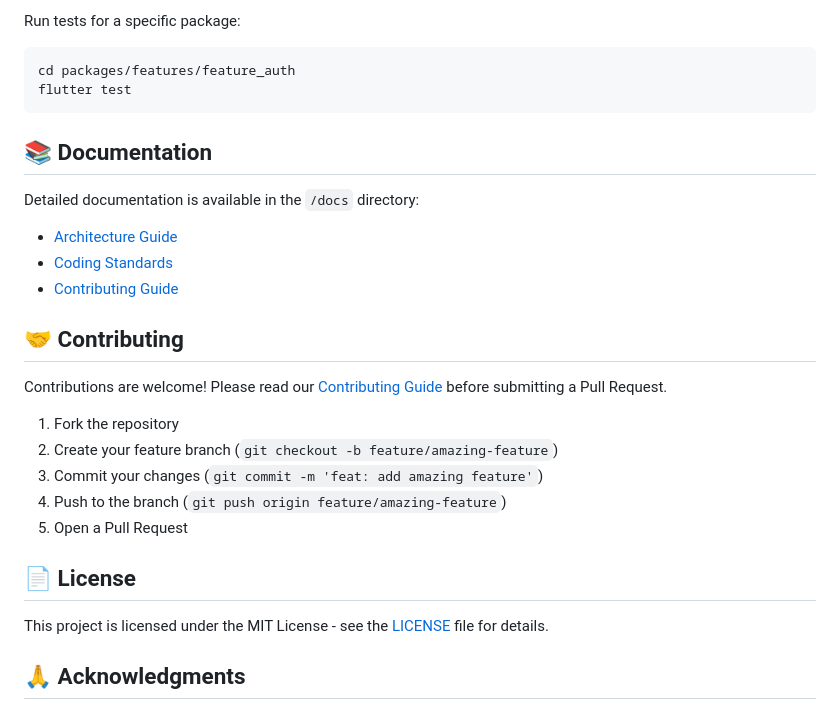
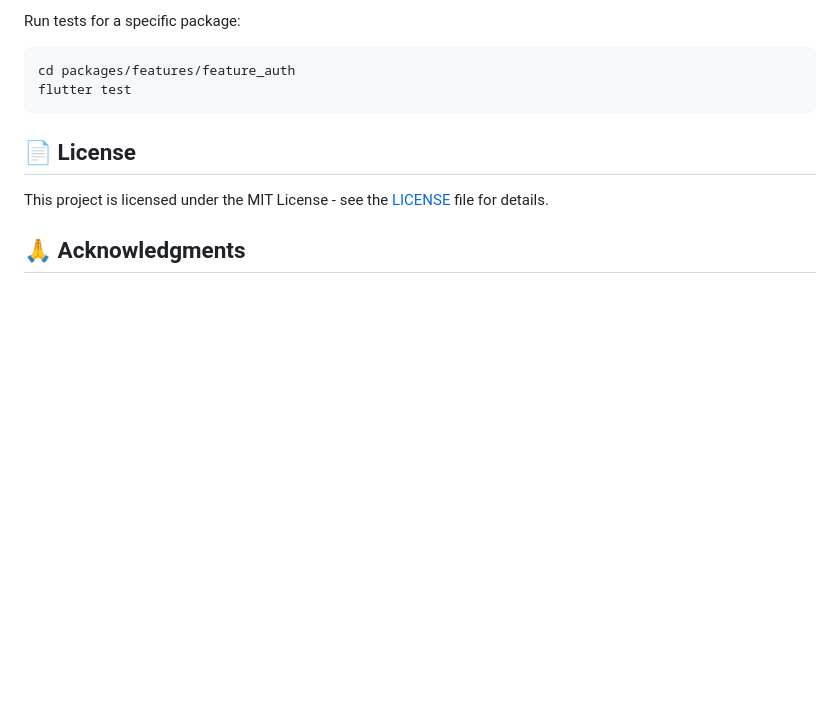
Before and after one commit to yunusemrealpak/flutter_modular_clean_architecture, a Markdown page: README.md, the part around the change. GitHub-like rendering; blank space fills up the shorter version.

````diff
--- a/README.md
+++ b/README.md
@@ -157,23 +157,6 @@ cd packages/features/feature_auth
 flutter test
 ```
 
-## 📚 Documentation
-
-Detailed documentation is available in the `/docs` directory:
-
-- [Architecture Guide](docs/ARCHITECTURE.md)
-- [Coding Standards](docs/CODING_STANDARDS.md)
-- [Contributing Guide](docs/CONTRIBUTING.md)
-
-## 🤝 Contributing
-
-Contributions are welcome! Please read our [Contributing Guide](docs/CONTRIBUTING.md) before submitting a Pull Request.
-
-1. Fork the repository
-2. Create your feature branch (`git checkout -b feature/amazing-feature`)
-3. Commit your changes (`git commit -m 'feat: add amazing feature'`)
-4. Push to the branch (`git push origin feature/amazing-feature`)
-5. Open a Pull Request
 
 ## 📄 License
 
````
